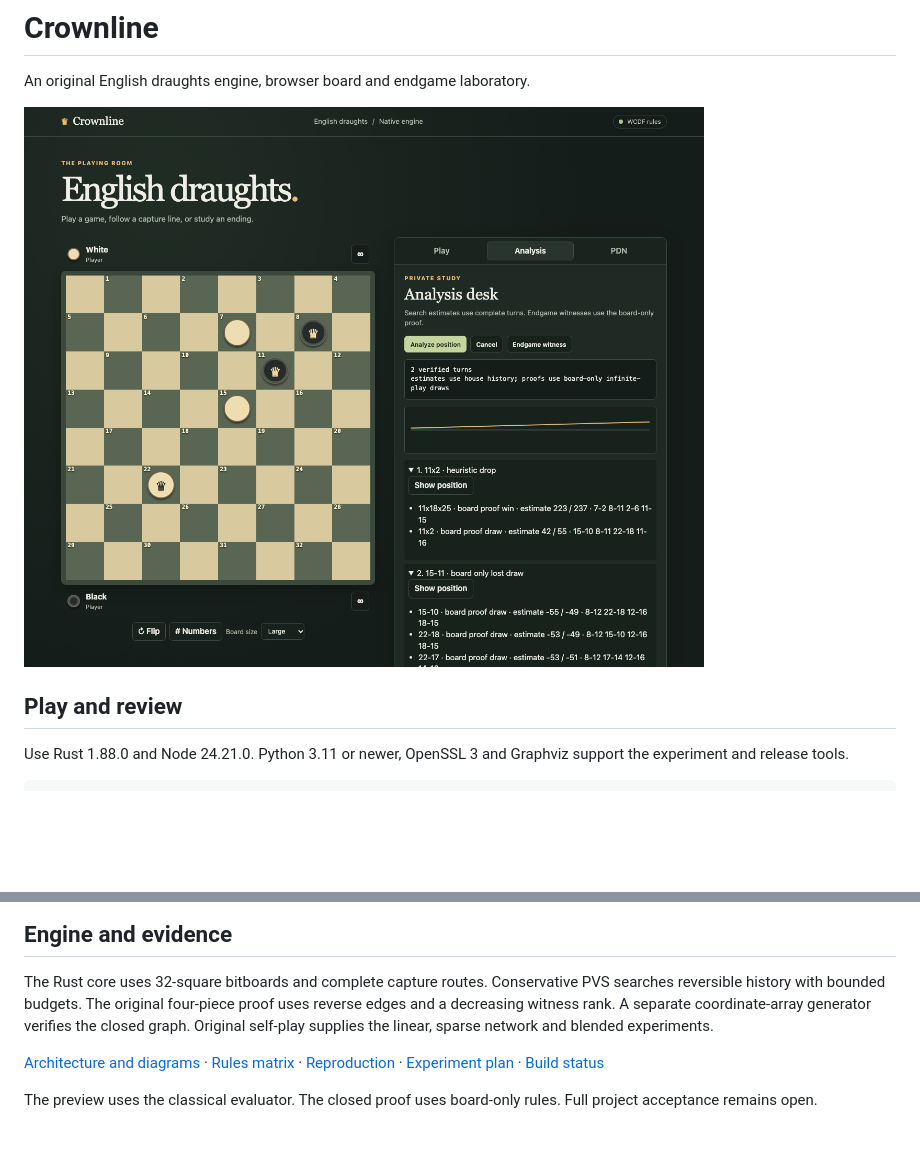
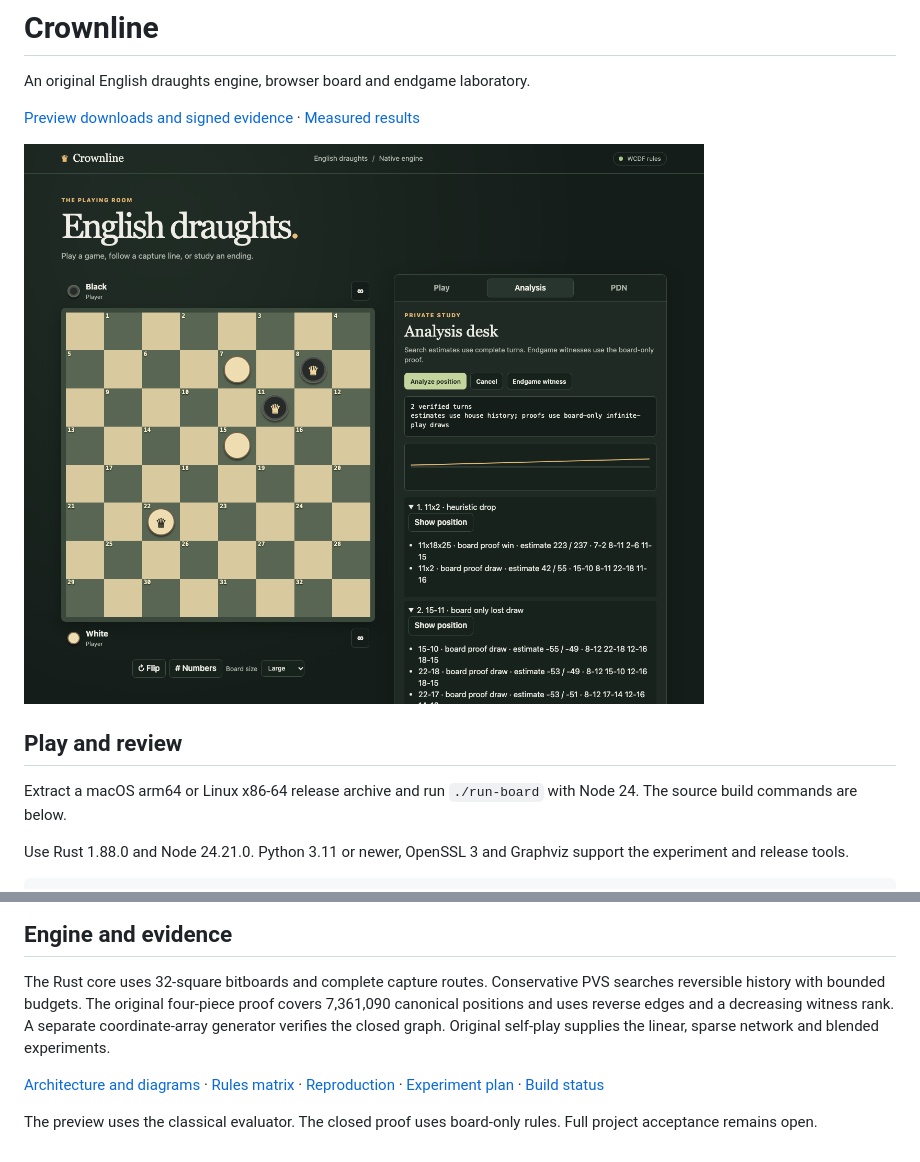
Before and after one commit to Aneesh495/crownline, a Markdown page: README.md, 2 parts joined by grey strips. GitHub-like rendering; pictures changed too: docs/images/board-review.png; blank space fills up the shorter version.

Commit message:
Publish measured results and link the reproducible preview

```diff
--- a/README.md
+++ b/README.md
@@ -2,9 +2,15 @@
 
 An original English draughts engine, browser board and endgame laboratory.
 
+[Preview downloads and signed evidence](https://github.com/Aneesh495/crownline/releases/tag/v0.1.0-preview)
+· [Measured results](docs/RESULTS.md)
+
 ![Crownline reviewing a branching capture and a four-piece draw](docs/images/board-review.png)
 
 ## Play and review
+
+Extract a macOS arm64 or Linux x86-64 release archive and run
+`./run-board` with Node 24. The source build commands are below.
 
 Use Rust 1.88.0 and Node 24.21.0. Python 3.11 or newer, OpenSSL 3 and
 Graphviz support the experiment and release tools.
@@ -25,8 +31,8 @@ heuristic findings.
 
 The Rust core uses 32-square bitboards and complete capture routes.
 Conservative PVS searches reversible history with bounded budgets.
-The original four-piece proof uses reverse edges and a decreasing
-witness rank. A separate coordinate-array generator verifies the
+The original four-piece proof covers 7,361,090 canonical positions and
+uses reverse edges and a decreasing witness rank. A separate coordinate-array generator verifies the
 closed graph. Original self-play supplies the linear, sparse network
 and blended experiments.
 
```
Also changed, not shown: docs/BUILD_STATUS.md (+5 -2 lines), docs/RESULTS.md (added, +39 -0 lines).
